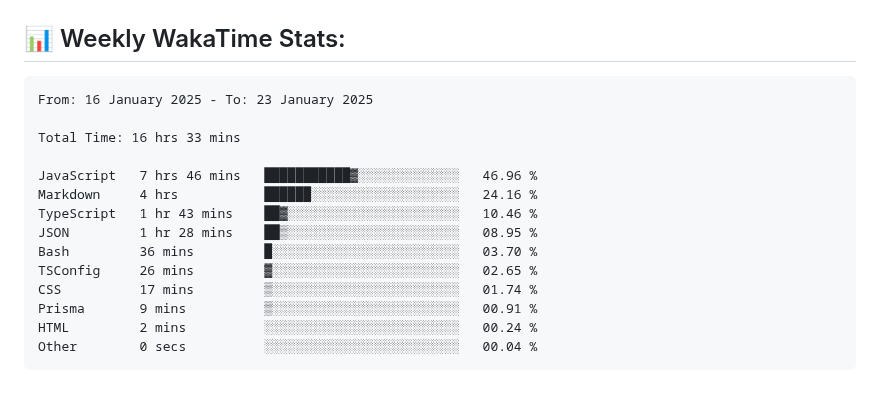
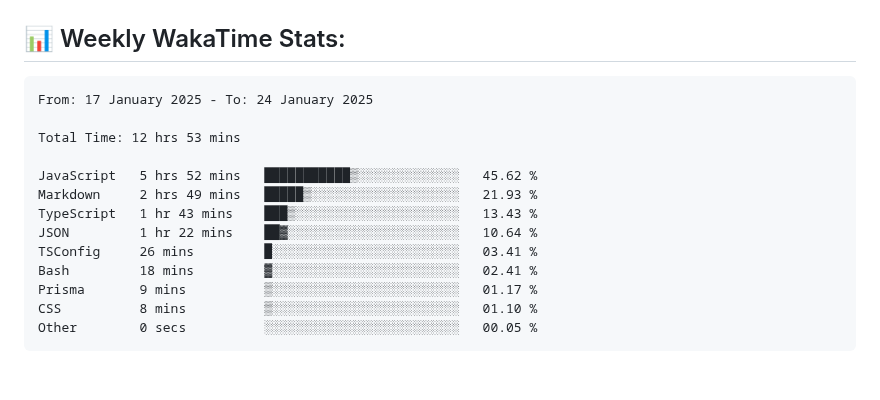
Before and after one commit to ManikMaity/ManikMaity, a Markdown page: README.md, the part around the change. Drawn GitHub-style.

Commit message:
Updated waka-readme graph with new metrics

````diff
--- a/README.md
+++ b/README.md
@@ -65,20 +65,19 @@ I'm a self-taught, passionate Full-Stack Developer from India 🇮🇳
 <!--START_SECTION:waka-->
 
 ```txt
-From: 16 January 2025 - To: 23 January 2025
+From: 17 January 2025 - To: 24 January 2025
 
-Total Time: 16 hrs 33 mins
+Total Time: 12 hrs 53 mins
 
-JavaScript   7 hrs 46 mins   ███████████▓░░░░░░░░░░░░░   46.96 %
-Markdown     4 hrs           ██████░░░░░░░░░░░░░░░░░░░   24.16 %
-TypeScript   1 hr 43 mins    ██▓░░░░░░░░░░░░░░░░░░░░░░   10.46 %
-JSON         1 hr 28 mins    ██▒░░░░░░░░░░░░░░░░░░░░░░   08.95 %
-Bash         36 mins         █░░░░░░░░░░░░░░░░░░░░░░░░   03.70 %
-TSConfig     26 mins         ▓░░░░░░░░░░░░░░░░░░░░░░░░   02.65 %
-CSS          17 mins         ▒░░░░░░░░░░░░░░░░░░░░░░░░   01.74 %
-Prisma       9 mins          ▒░░░░░░░░░░░░░░░░░░░░░░░░   00.91 %
-HTML         2 mins          ░░░░░░░░░░░░░░░░░░░░░░░░░   00.24 %
-Other        0 secs          ░░░░░░░░░░░░░░░░░░░░░░░░░   00.04 %
+JavaScript   5 hrs 52 mins   ███████████▒░░░░░░░░░░░░░   45.62 %
+Markdown     2 hrs 49 mins   █████▒░░░░░░░░░░░░░░░░░░░   21.93 %
+TypeScript   1 hr 43 mins    ███▒░░░░░░░░░░░░░░░░░░░░░   13.43 %
+JSON         1 hr 22 mins    ██▓░░░░░░░░░░░░░░░░░░░░░░   10.64 %
+TSConfig     26 mins         █░░░░░░░░░░░░░░░░░░░░░░░░   03.41 %
+Bash         18 mins         ▓░░░░░░░░░░░░░░░░░░░░░░░░   02.41 %
+Prisma       9 mins          ▒░░░░░░░░░░░░░░░░░░░░░░░░   01.17 %
+CSS          8 mins          ▒░░░░░░░░░░░░░░░░░░░░░░░░   01.10 %
+Other        0 secs          ░░░░░░░░░░░░░░░░░░░░░░░░░   00.05 %
 ```
 
 <!--END_SECTION:waka-->
````
